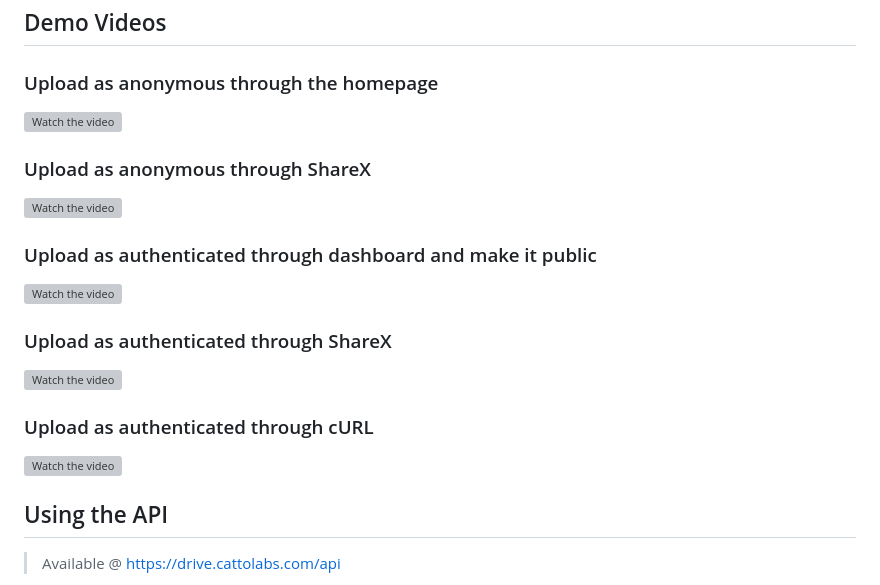
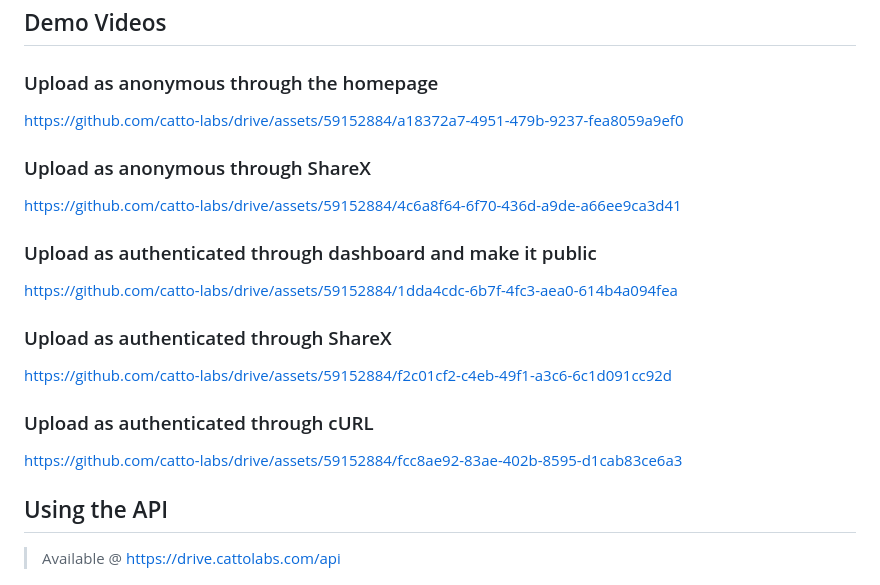
Before and after one commit to catto-labs/drive, a Markdown page: README.md, the part around the change. GitHub-like rendering; grey boxes are pictures that could not be loaded.

Commit message:
docs: update vids URL

```diff
--- a/README.md
+++ b/README.md
@@ -46,21 +46,23 @@ This usage is covering all major feature areas of Supabase, and many of these fe
 
 ### Upload as anonymous through the homepage
 
-[![Watch the video](https://drive.cattolabs.com/api/file/360ba0a3-f090-46b8-b528-f2159974187a)](https://drive.cattolabs.com/api/file/360ba0a3-f090-46b8-b528-f2159974187a)
+https://github.com/catto-labs/drive/assets/59152884/a18372a7-4951-479b-9237-fea8059a9ef0
 
 ### Upload as anonymous through ShareX
 
-[![Watch the video](https://drive.cattolabs.com/api/file/8b03b8c8-5535-43c4-b82b-cf4112348c3b)](https://drive.cattolabs.com/api/file/8b03b8c8-5535-43c4-b82b-cf4112348c3b)
+https://github.com/catto-labs/drive/assets/59152884/4c6a8f64-6f70-436d-a9de-a66ee9ca3d41
 
 ### Upload as authenticated through dashboard and make it public
 
-[![Watch the video](https://drive.cattolabs.com/api/file/494e4ef0-15fd-4a27-b658-511e16e20e75)](https://drive.cattolabs.com/api/file/494e4ef0-15fd-4a27-b658-511e16e20e75)
+https://github.com/catto-labs/drive/assets/59152884/1dda4cdc-6b7f-4fc3-aea0-614b4a094fea
 
 ### Upload as authenticated through ShareX
-[![Watch the video](https://drive.cattolabs.com/api/file/828297ac-85bd-4948-8b15-10856d663789)](https://drive.cattolabs.com/api/file/828297ac-85bd-4948-8b15-10856d663789)
+
+https://github.com/catto-labs/drive/assets/59152884/f2c01cf2-c4eb-49f1-a3c6-6c1d091cc92d
 
 ### Upload as authenticated through cURL
-[![Watch the video](https://drive.cattolabs.com/api/file/65df2d5f-394b-43e1-87f5-063e00c341a0)](https://drive.cattolabs.com/api/file/65df2d5f-394b-43e1-87f5-063e00c341a0)
+
+https://github.com/catto-labs/drive/assets/59152884/fcc8ae92-83ae-402b-8595-d1cab83ce6a3
 
 ## Using the API
 
```
